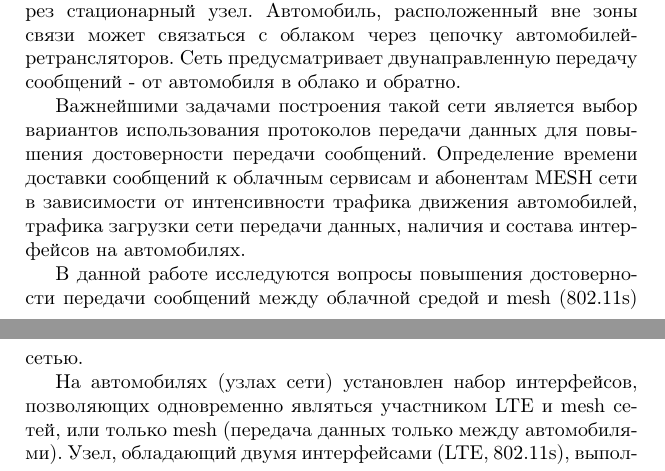
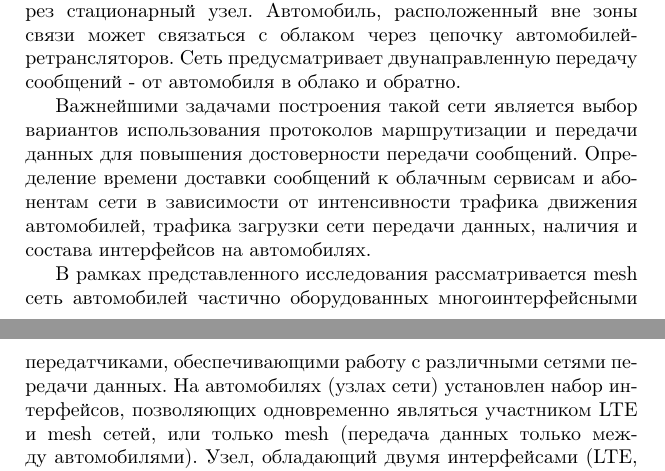
Before and after one commit to neweagle/article_IP, a LaTeX document (article_IP.tex, which reads cloud.tex): two parts of pages 16 and 17 of 29, joined at a grey line, cut so that both start at the same text. Compiled offline with pdfLaTeX; the source files are stored in an older character set and shown here as Unicode.

Commit message:
мелкие правки cloud.tex

```diff
--- a/cloud.tex
+++ b/cloud.tex
@@ -17,10 +17,8 @@
 
 Связь с облаком может осуществляться двумя путями: непосредственно автомобилем, оборудованным аппаратурой связи; через стационарный узел. Автомобиль, расположенный вне зоны связи может связаться с облаком через цепочку автомобилей-ретрансляторов. Сеть предусматривает двунаправленную передачу сообщений - от автомобиля в облако и обратно.
 
-Важнейшими задачами построения такой сети является выбор вариантов использования протоколов передачи данных для повышения достоверности передачи сообщений. Определение времени доставки сообщений к облачным сервисам и абонентам MESH сети в зависимости от интенсивности трафика движения автомобилей, трафика загрузки сети передачи данных, наличия и состава интерфейсов на автомобилях.
+Важнейшими задачами построения такой сети является выбор вариантов использования протоколов маршрутизации и передачи данных для повышения достоверности передачи сообщений. Определение времени доставки сообщений к облачным сервисам и абонентам  сети в зависимости от интенсивности трафика движения автомобилей, трафика загрузки сети передачи данных, наличия и состава интерфейсов на автомобилях.
 
-В данной работе исследуются вопросы повышения достоверности передачи сообщений между облачной средой и mesh (802.11s) сетью.
-
-На автомобилях (узлах сети) установлен набор интерфейсов, позволяющих одновременно являться участником LTE и mesh сетей, или только mesh (передача данных только между автомобилями). Узел, обладающий двумя интерфейсами (LTE, 802.11s), выполняет роль шлюза, обеспечивающего передачу данных между mesh сетью и облачной средой посредством LTE.
+В рамках представленного исследования рассматривается mesh сеть автомобилей частично оборудованных многоинтерфейсными передатчиками, обеспечивающими работу с различными сетями передачи данных. На автомобилях (узлах сети) установлен набор интерфейсов, позволяющих одновременно являться участником LTE и mesh сетей, или только mesh (передача данных только между автомобилями). Узел, обладающий двумя интерфейсами (LTE, 802.11s), выполняет роль шлюза, обеспечивающего передачу данных между mesh сетью и облачной средой посредством LTE.
 
 Для широкого внедрения mesh-сетей необходима совместимость с существующими сетевыми стандартами и протоколами, её наличие позволило бы множеству mesh-сетей различных производителей, взаимодействовать на канальном и сетевом уровнях OSI, включая протоколы IPv4 и IРv6. Сеть смогла бы объединять устройства с различными интерфейсами беспроводной связи. В настоящее время в корпорации Intel ведутся работы по решению этой задачи на уровне перенастроек радиопередающей системы, адаптируемые к любой среде беспроводной связи. Такой подход является существенно менее дорогим, чем реализация нескольких беспроводных интерфейсов в каждом устройстве. Технология разработки универсального реконфигурируемого устройства, адаптирующегося под конкретные каналы и протоколы передачи данных запатентована Intel [2].
```
Also changed, not shown: cloud.tex (2 more changed lines).
